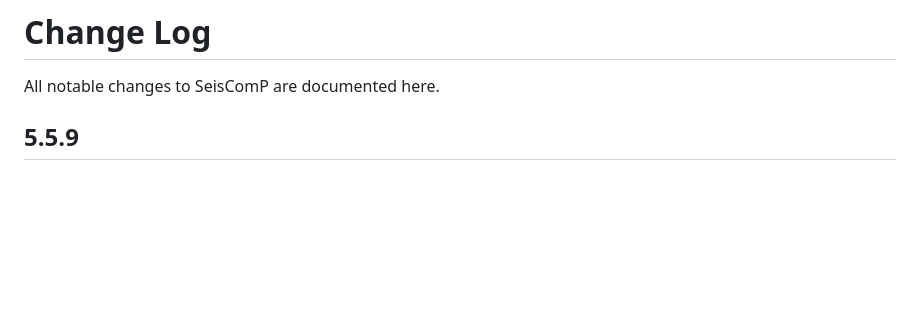
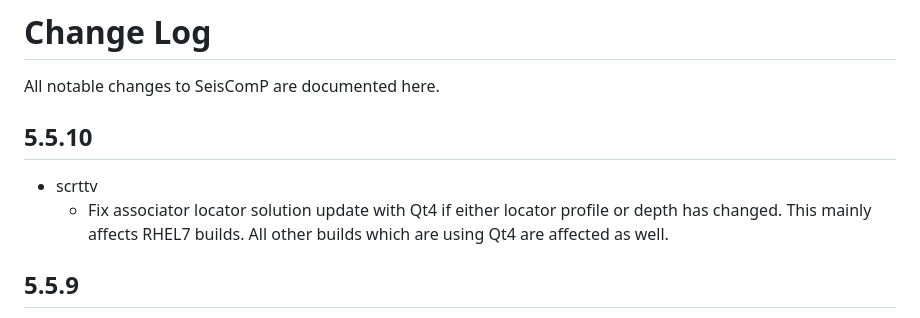
Before and after one commit to SeisComP/seiscomp, a Markdown page: CHANGELOG.md, the part around the change. GitHub-like rendering; blank space fills up the shorter version.

Commit message:
Update changelog

```diff
--- a/CHANGELOG.md
+++ b/CHANGELOG.md
@@ -1,6 +1,13 @@
 # Change Log
 
 All notable changes to SeisComP are documented here.
+
+## 5.5.10
+
+-   scrttv
+    -   Fix associator locator solution update with Qt4 if either locator profile
+        or depth has changed. This mainly affects RHEL7 builds. All other builds
+        which are using Qt4 are affected as well.
 
 ## 5.5.9
 
```
